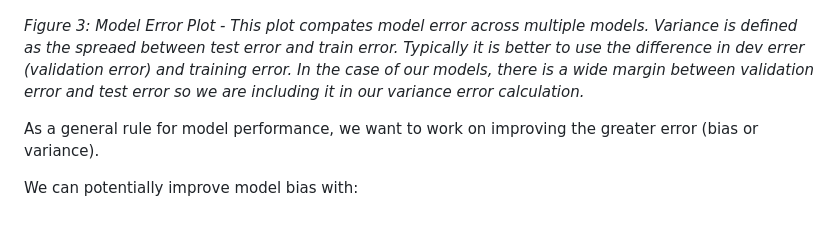
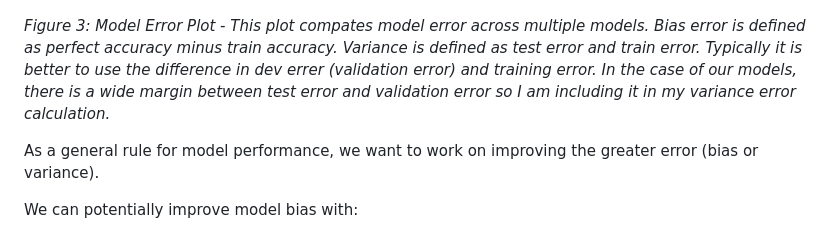
Before and after one commit to rexcoleman/Hybrid-Data-Science-Methodology-Titanic, a Markdown page: README.md, the part around the change. Drawn GitHub-style.

```diff
--- a/README.md
+++ b/README.md
@@ -204,7 +204,7 @@ The project results include detailed analysis, model performance metrics, and vi
 
 ![Model variance indicator](img/bias_variance_plot.png)
 
-*Figure 3: Model Error Plot - This plot compates model error across multiple models. Variance is defined as the spreaed between test error and train error.  Typically it is better to use the difference in dev errer (validation error) and training error.  In the case of our models, there is a wide margin between validation error and test error so we are including it in our variance error calculation.*
+*Figure 3: Model Error Plot - This plot compates model error across multiple models. Bias error is defined as perfect accuracy minus train accuracy. Variance is defined as test error and train error.  Typically it is better to use the difference in dev errer (validation error) and training error.  In the case of our models, there is a wide margin between test error and validation error so I am including it in my variance error calculation.*
 
 
 As a general rule for model performance, we want to work on improving the greater error (bias or variance).
```
